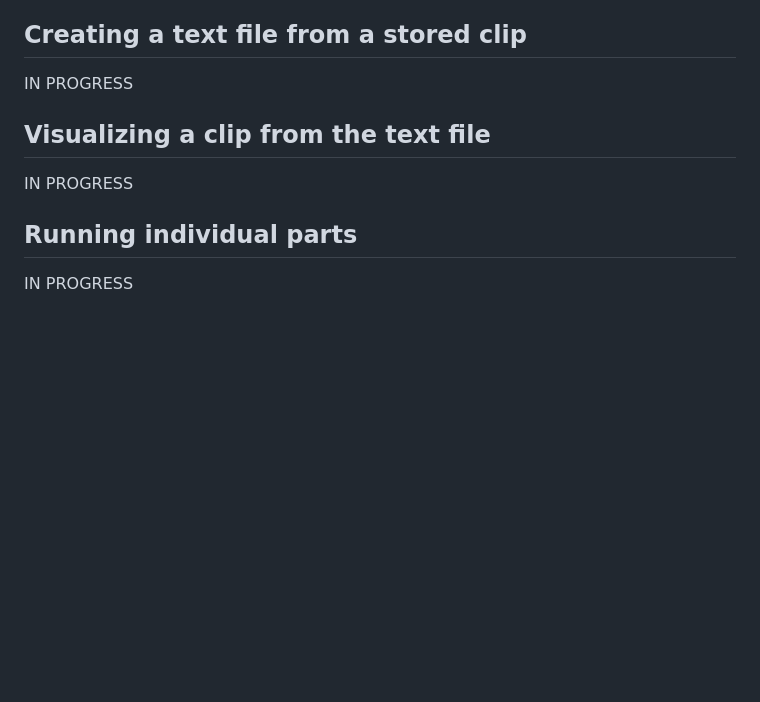
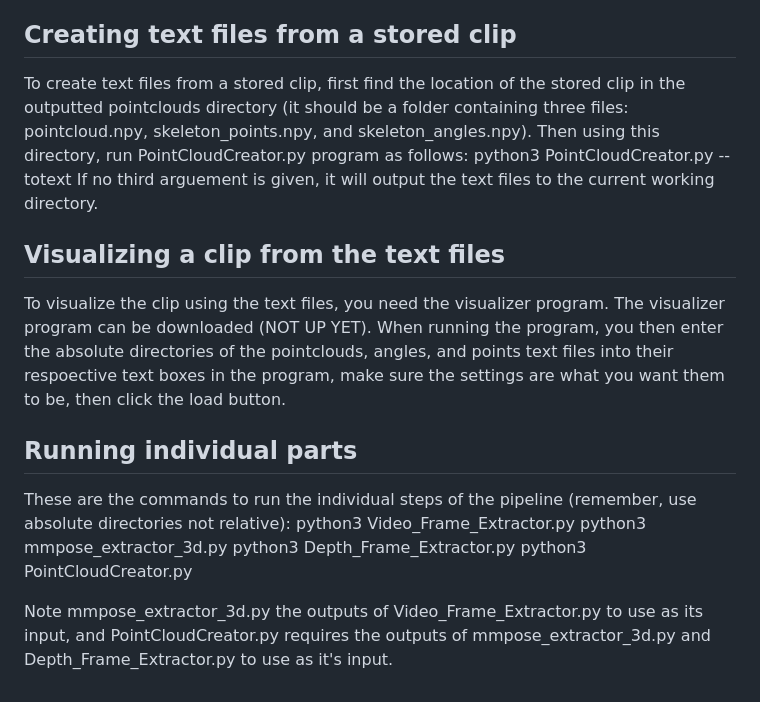
Before and after one commit to Ewan-Brady/Experimental-3D-Human-Motion-Pipeline, a Markdown page: README.md, the part around the change. Rendered like a GitHub page; blank space fills up the shorter version.

```diff
--- a/README.md
+++ b/README.md
@@ -73,11 +73,19 @@ your computer, depending on how much video you gave it as input. (Note: I am awa
 somewhat significant overhaul to change this. I am keeping the code largely as it was when I worked on it after first year). Some of the steps of the pipeline will skip over already finished videos, so if you want it to redo those videos you should delete the contents
 of, extracted_depths, extracted_poses, and PointCloudsCoveredList.txt depending on what step of the pipeline you want redone from scratch.
 
-## Creating a text file from a stored clip
-IN PROGRESS
+## Creating text files from a stored clip
+To create text files from a stored clip, first find the location of the stored clip in the outputted pointclouds directory (it should be a folder containing three files: pointcloud.npy, skeleton_points.npy, and skeleton_angles.npy). Then using this directory, run PointCloudCreator.py program as follows:
+python3 PointCloudCreator.py --totext <absolute-location-of-stored-clip> <directory-to-output-text-files>
+If no third arguement is given, it will output the text files to the current working directory.
 
-## Visualizing a clip from the text file
-IN PROGRESS
+## Visualizing a clip from the text files
+To visualize the clip using the text files, you need the visualizer program. The visualizer program can be downloaded (NOT UP YET). When running the program, you then enter the absolute directories of the pointclouds, angles, and points text files into their respoective text boxes in the program, make sure the settings are what you want them to be, then click the load button.
 
 ## Running individual parts
-IN PROGRESS
+These are the commands to run the individual steps of the pipeline (remember, use absolute directories not relative):
+python3 Video_Frame_Extractor.py <input-directory>
+python3 mmpose_extractor_3d.py <mmpose-model-directory>
+python3 Depth_Frame_Extractor.py <input-directory> <Depth-Anything-directory>
+python3 PointCloudCreator.py
+
+Note mmpose_extractor_3d.py the outputs of Video_Frame_Extractor.py to use as its input, and PointCloudCreator.py requires the outputs of mmpose_extractor_3d.py and Depth_Frame_Extractor.py to use as it's input.
```
